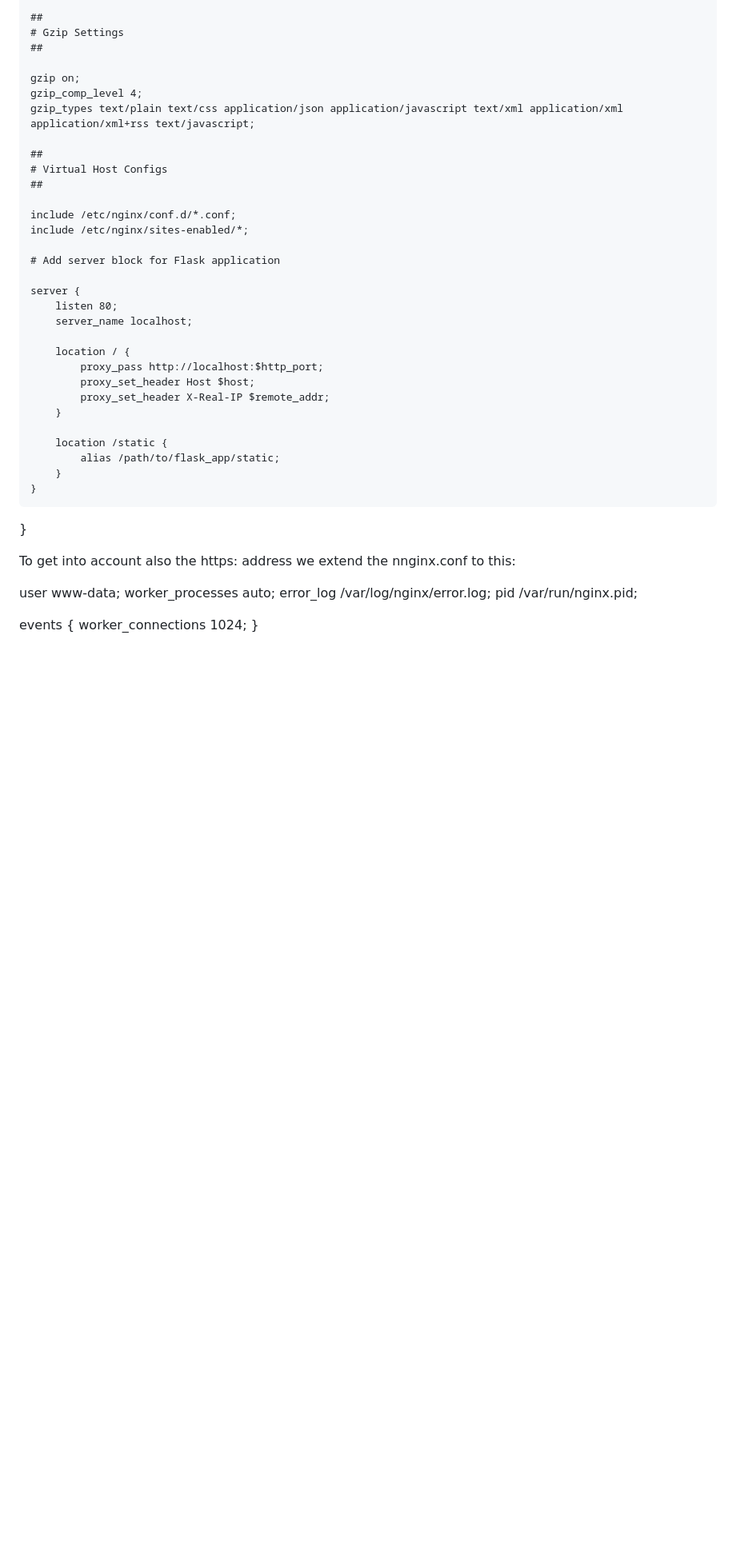
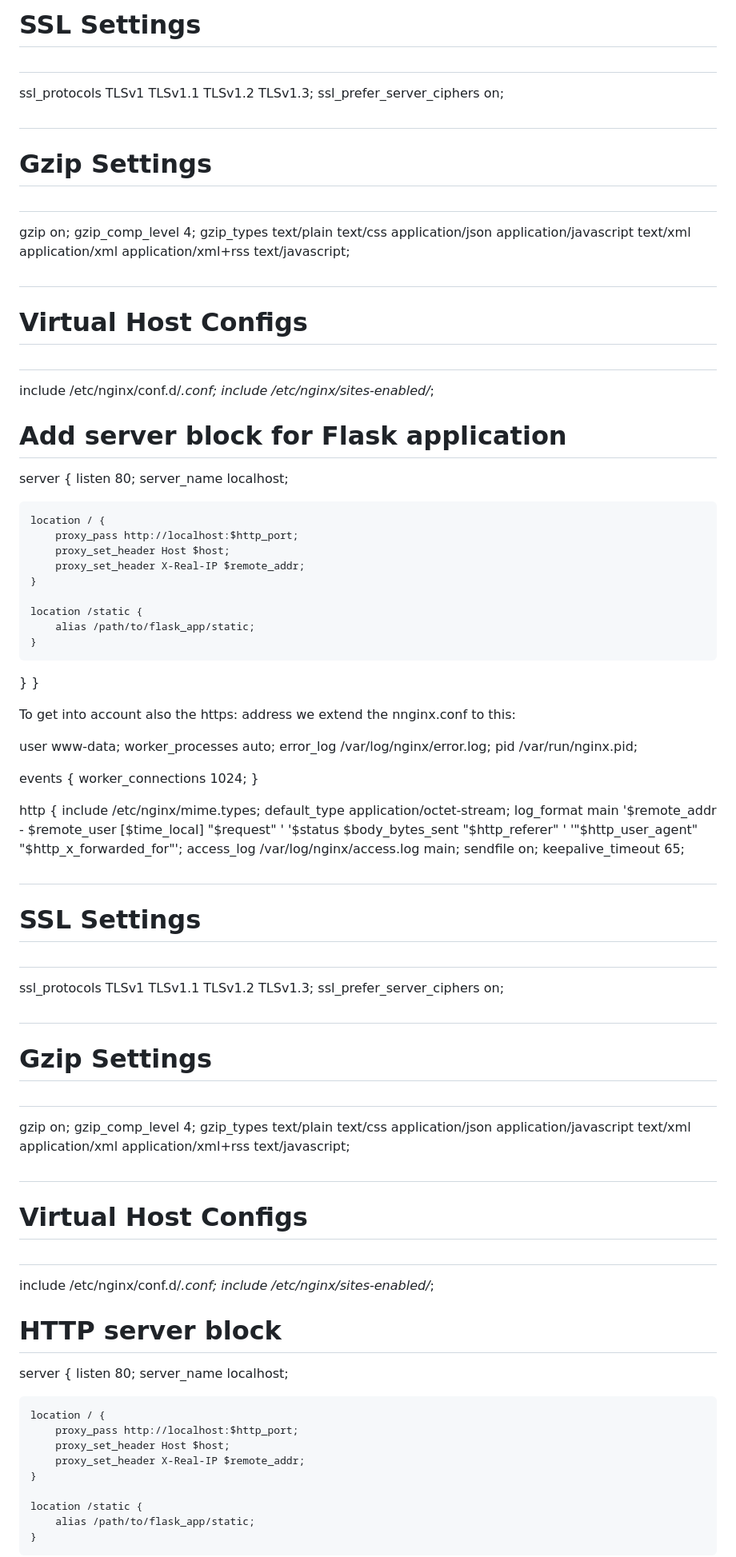
Before and after one commit to progettazionemauro/flask_template, a Markdown page: readme.md, the part around the change printed below. Shown: that part at 80% size. GitHub-like rendering; blank space fills up the shorter version.

```diff
--- a/readme.md
+++ b/readme.md
@@ -210,46 +158,87 @@ http {
 
-    ##
-    # Gzip Settings
-    ##
+##
+# SSL Settings
+##
 
-    gzip on;
-    gzip_comp_level 4;
-    gzip_types text/plain text/css application/json application/javascript text/xml application/xml application/xml+rss text/javascript;
+ssl_protocols TLSv1 TLSv1.1 TLSv1.2 TLSv1.3;
+ssl_prefer_server_ciphers on;
 
-    ##
-    # Virtual Host Configs
-    ##
+##
+# Gzip Settings
+##
 
-    include /etc/nginx/conf.d/*.conf;
-    include /etc/nginx/sites-enabled/*;
+gzip on;
+gzip_comp_level 4;
+gzip_types text/plain text/css application/json application/javascript text/xml application/xml application/xml+rss text/javascript;
 
-    # Add server block for Flask application
+##
+# Virtual Host Configs
+##
 
-    server {
-        listen 80;
-        server_name localhost;
+include /etc/nginx/conf.d/*.conf;
+include /etc/nginx/sites-enabled/*;
 
-        location / {
-            proxy_pass http://localhost:$http_port;
-            proxy_set_header Host $host;
-            proxy_set_header X-Real-IP $remote_addr;
-        }
+# Add server block for Flask application
 
-        location /static {
-            alias /path/to/flask_app/static;
-        }
+server {
+    listen 80;
+    server_name localhost;
+
+    location / {
+        proxy_pass http://localhost:$http_port;
+        proxy_set_header Host $host;
+        proxy_set_header X-Real-IP $remote_addr;
     }
+
+    location /static {
+        alias /path/to/flask_app/static;
+    }
+}
 }
 
 To get into account also the https: address we extend the nnginx.conf to this:
 
+user www-data; worker_processes auto; error_log /var/log/nginx/error.log; pid /var/run/nginx.pid;
 
-user www-data;
-worker_processes auto;
-error_log /var/log/nginx/error.log;
-pid /var/run/nginx.pid;
+events { worker_connections 1024; }
 
-events {
-    worker_connections 1024;
+http { include /etc/nginx/mime.types; default_type application/octet-stream; log_format main '$remote_addr - $remote_user [$time_local] "$request" ' '$status $body_bytes_sent "$http_referer" ' '"$http_user_agent" "$http_x_forwarded_for"'; access_log /var/log/nginx/access.log main; sendfile on; keepalive_timeout 65;
+
+##
+# SSL Settings
+##
+
+ssl_protocols TLSv1 TLSv1.1 TLSv1.2 TLSv1.3;
+ssl_prefer_server_ciphers on;
+
+##
+# Gzip Settings
+##
+
+gzip on;
+gzip_comp_level 4;
+gzip_types text/plain text/css application/json application/javascript text/xml application/xml application/xml+rss text/javascript;
+
+##
+# Virtual Host Configs
+##
+
+include /etc/nginx/conf.d/*.conf;
+include /etc/nginx/sites-enabled/*;
+
+# HTTP server block
+server {
+    listen 80;
+    server_name localhost;
+
+    location / {
+        proxy_pass http://localhost:$http_port;
+        proxy_set_header Host $host;
+        proxy_set_header X-Real-IP $remote_addr;
+    }
+
+    location /static {
+        alias /path/to/flask_app/static;
+    }
 }
 
```
Also changed, not shown: other parts of readme.md (+126 -230 lines).
